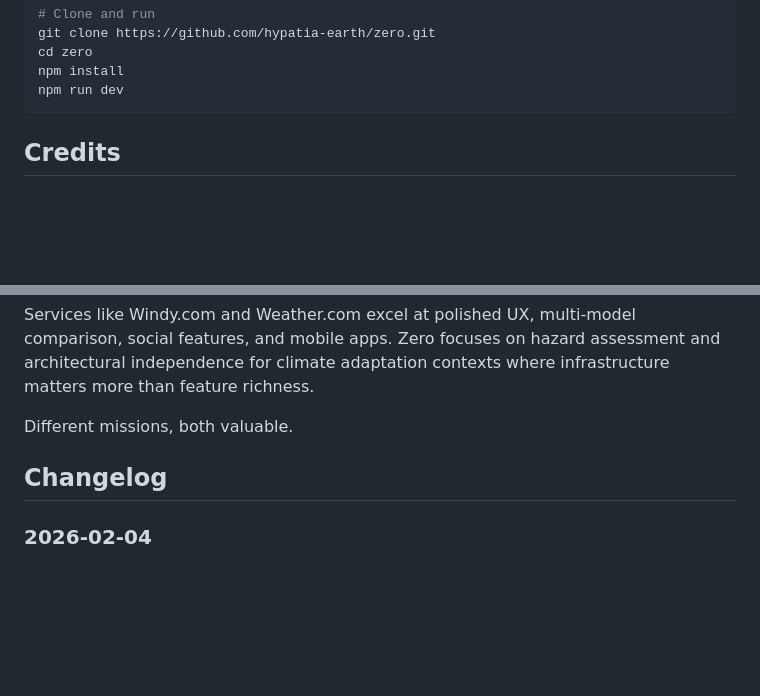
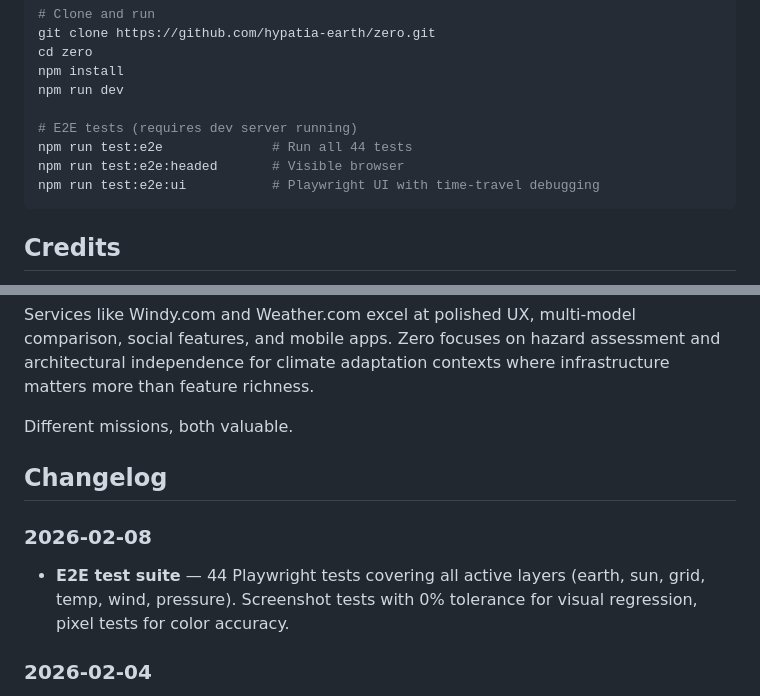
Before and after one commit to hypatia-earth/zero, a Markdown page: README.md, 2 parts joined by grey strips. Rendered like a GitHub page; blank space fills up the shorter version.

Commit message:
Add E2E test suite to README changelog

````diff
--- a/README.md
+++ b/README.md
@@ -55,6 +55,11 @@ git clone https://github.com/hypatia-earth/zero.git
 cd zero
 npm install
 npm run dev
+
+# E2E tests (requires dev server running)
+npm run test:e2e              # Run all 44 tests
+npm run test:e2e:headed       # Visible browser
+npm run test:e2e:ui           # Playwright UI with time-travel debugging
 ```
 
 ## Credits
@@ -81,6 +86,9 @@ Different missions, both valuable.
 
 ## Changelog
 
+### 2026-02-08
+- **E2E test suite** — 44 Playwright tests covering all active layers (earth, sun, grid, temp, wind, pressure). Screenshot tests with 0% tolerance for visual regression, pixel tests for color accuracy.
+
 ### 2026-02-04
 - **Worker-based renderer** — GPU operations moved to dedicated Web Worker via OffscreenCanvas. Eliminates main thread blocking during data loading, improving touch responsiveness on older mobile devices.
 
````
